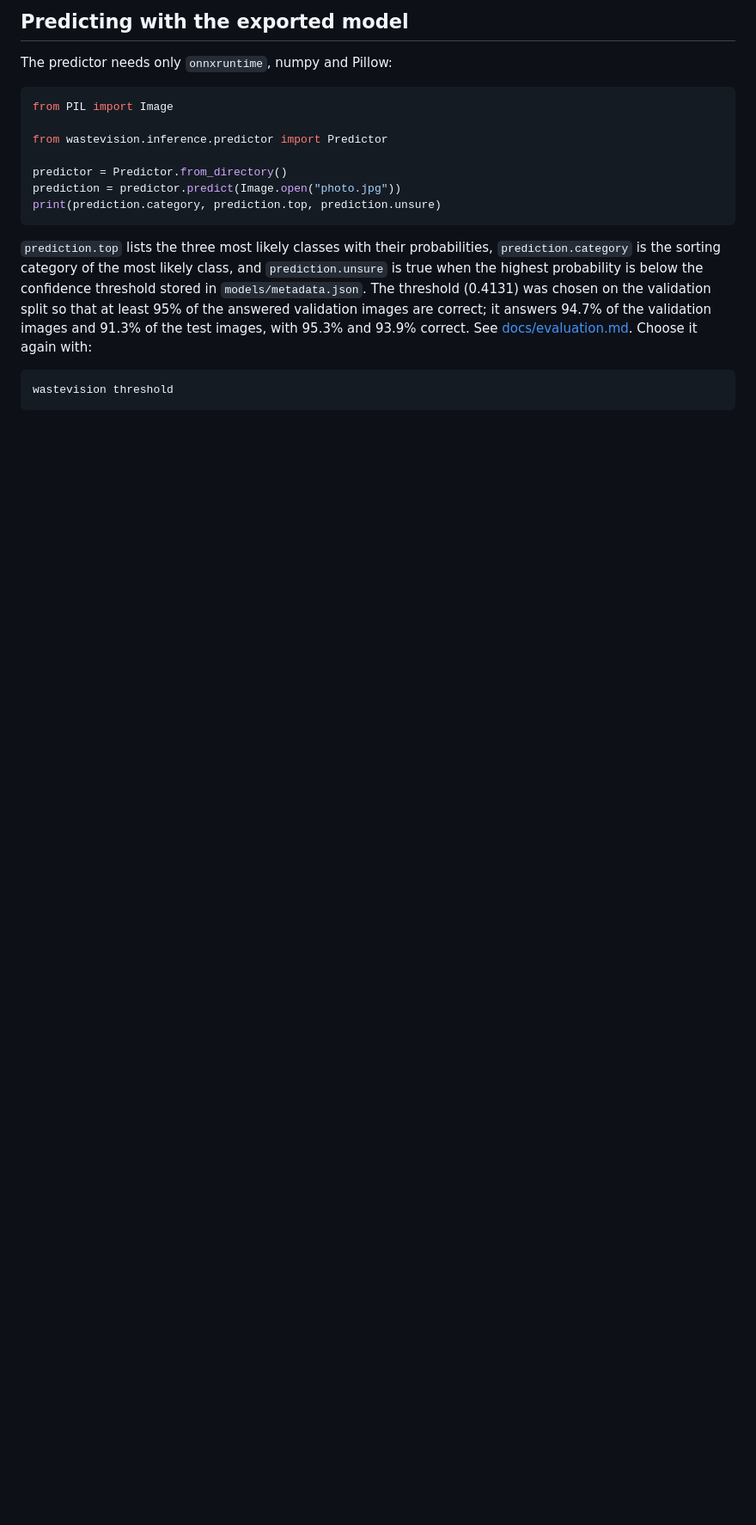
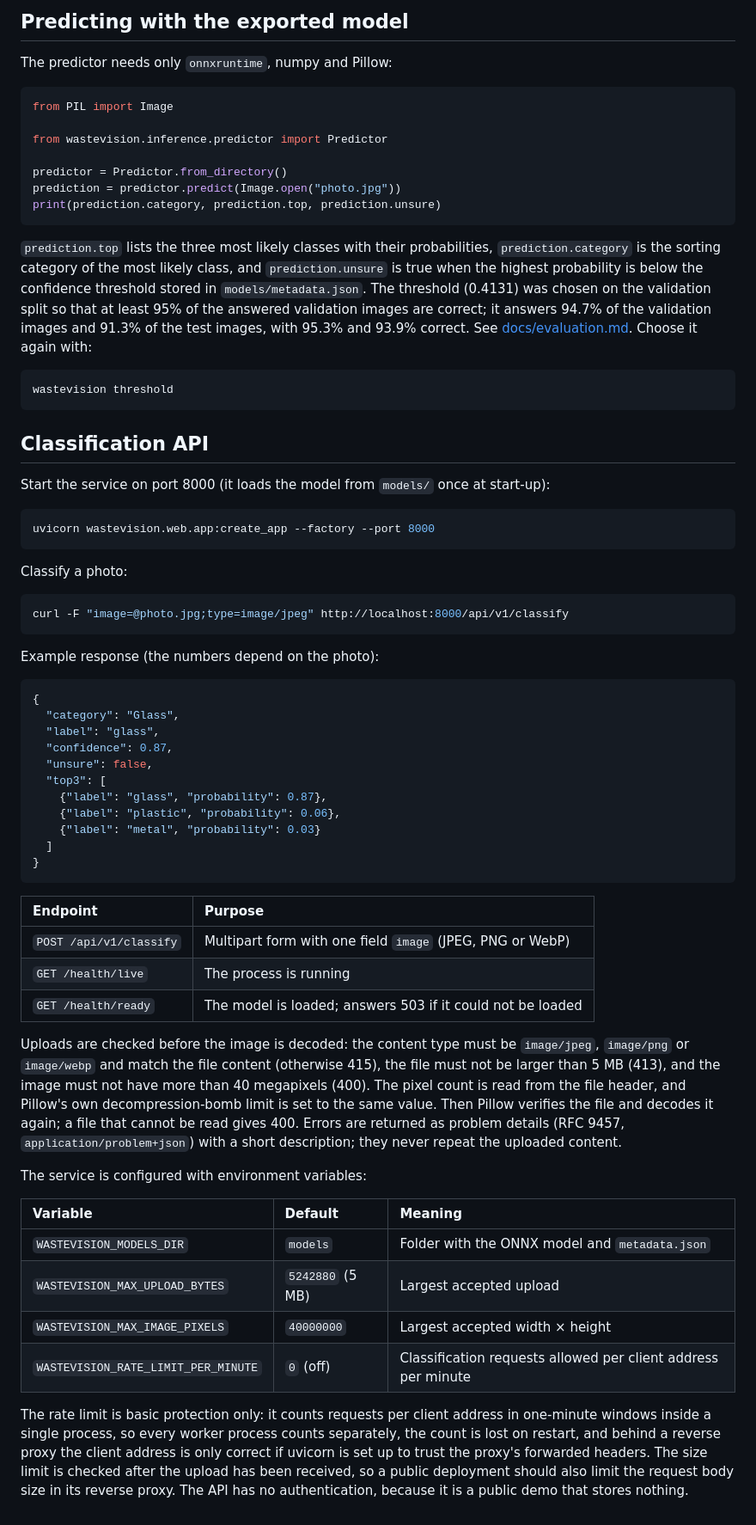
Before and after one commit to aref9571/Waste-Sorting-Vision, a Markdown page: README.md, the part around one of its changes. Shown at 86% size. Rendered like a GitHub page; blank space fills up the shorter version.

Commit message:
docs: describe the classification api

````diff
--- a/README.md
+++ b/README.md
@@ -156,3 +157,52 @@ print(prediction.category, prediction.top, prediction.unsure)
 ```bash
 wastevision threshold
 ```
+
+## Classification API
+
+Start the service on port 8000 (it loads the model from `models/` once at start-up):
+
+```bash
+uvicorn wastevision.web.app:create_app --factory --port 8000
+```
+
+Classify a photo:
+
+```bash
+curl -F "image=@photo.jpg;type=image/jpeg" http://localhost:8000/api/v1/classify
+```
+
+Example response (the numbers depend on the photo):
+
+```json
+{
+  "category": "Glass",
+  "label": "glass",
+  "confidence": 0.87,
+  "unsure": false,
+  "top3": [
+    {"label": "glass", "probability": 0.87},
+    {"label": "plastic", "probability": 0.06},
+    {"label": "metal", "probability": 0.03}
+  ]
+}
+```
+
+| Endpoint | Purpose |
+|:--|:--|
+| `POST /api/v1/classify` | Multipart form with one field `image` (JPEG, PNG or WebP) |
+| `GET /health/live` | The process is running |
+| `GET /health/ready` | The model is loaded; answers 503 if it could not be loaded |
+
+Uploads are checked before the image is decoded: the content type must be `image/jpeg`, `image/png` or `image/webp` and match the file content (otherwise 415), the file must not be larger than 5 MB (413), and the image must not have more than 40 megapixels (400). The pixel count is read from the file header, and Pillow's own decompression-bomb limit is set to the same value. Then Pillow verifies the file and decodes it again; a file that cannot be read gives 400. Errors are returned as problem details (RFC 9457, `application/problem+json`) with a short description; they never repeat the uploaded content.
+
+The service is configured with environment variables:
+
+| Variable | Default | Meaning |
+|:--|:--|:--|
+| `WASTEVISION_MODELS_DIR` | `models` | Folder with the ONNX model and `metadata.json` |
+| `WASTEVISION_MAX_UPLOAD_BYTES` | `5242880` (5 MB) | Largest accepted upload |
+| `WASTEVISION_MAX_IMAGE_PIXELS` | `40000000` | Largest accepted width × height |
+| `WASTEVISION_RATE_LIMIT_PER_MINUTE` | `0` (off) | Classification requests allowed per client address per minute |
+
+The rate limit is basic protection only: it counts requests per client address in one-minute windows inside a single process, so every worker process counts separately, the count is lost on restart, and behind a reverse proxy the client address is only correct if uvicorn is set up to trust the proxy's forwarded headers. The size limit is checked after the upload has been received, so a public deployment should also limit the request body size in its reverse proxy. The API has no authentication, because it is a public demo that stores nothing.
````
Also changed, not shown: other parts of README.md (+2 -1 lines).
